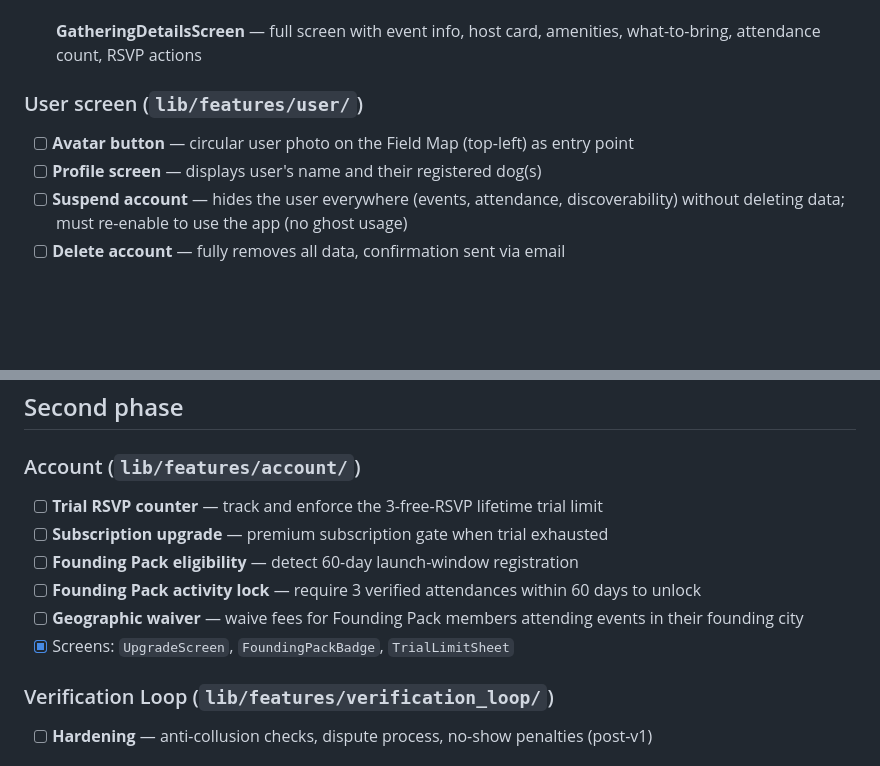
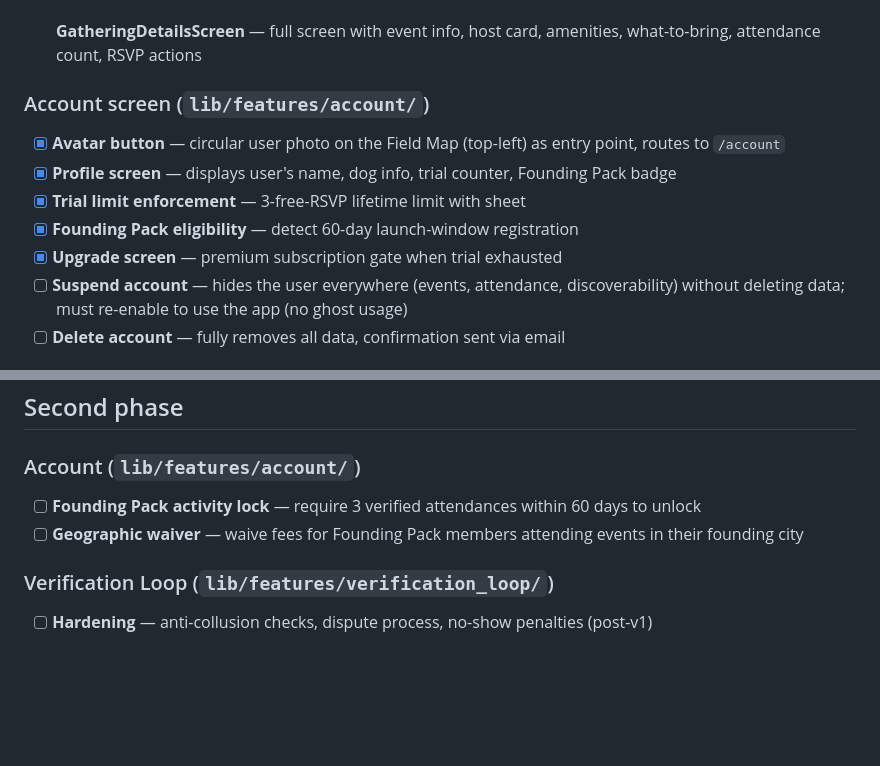
Before and after one commit to andreparames/dogsafield, a Markdown page: TODO.md, 2 parts joined by grey strips. Rendered like a GitHub page; blank space fills up the shorter version.

Commit message:
docs: mark account screen items as done in TODO.md

```diff
--- a/TODO.md
+++ b/TODO.md
@@ -26,9 +26,12 @@
 - [x] **RSVP flow** — "Join Pack" / "Cancel RSVP" buttons with trial/founder stubbed, SnackBar feedback on errors
 - [x] **GatheringDetailsScreen** — full screen with event info, host card, amenities, what-to-bring, attendance count, RSVP actions
 
-### User screen (`lib/features/user/`)
-- [ ] **Avatar button** — circular user photo on the Field Map (top-left) as entry point
-- [ ] **Profile screen** — displays user's name and their registered dog(s)
+### Account screen (`lib/features/account/`)
+- [x] **Avatar button** — circular user photo on the Field Map (top-left) as entry point, routes to `/account`
+- [x] **Profile screen** — displays user's name, dog info, trial counter, Founding Pack badge
+- [x] **Trial limit enforcement** — 3-free-RSVP lifetime limit with sheet
+- [x] **Founding Pack eligibility** — detect 60-day launch-window registration
+- [x] **Upgrade screen** — premium subscription gate when trial exhausted
 - [ ] **Suspend account** — hides the user everywhere (events, attendance, discoverability) without deleting data; must re-enable to use the app (no ghost usage)
 - [ ] **Delete account** — fully removes all data, confirmation sent via email
 
@@ -65,12 +68,8 @@
 ## Second phase
 
 ### Account (`lib/features/account/`)
-- [ ] **Trial RSVP counter** — track and enforce the 3-free-RSVP lifetime trial limit
-- [ ] **Subscription upgrade** — premium subscription gate when trial exhausted
-- [ ] **Founding Pack eligibility** — detect 60-day launch-window registration
 - [ ] **Founding Pack activity lock** — require 3 verified attendances within 60 days to unlock
 - [ ] **Geographic waiver** — waive fees for Founding Pack members attending events in their founding city
-- [x] Screens: `UpgradeScreen`, `FoundingPackBadge`, `TrialLimitSheet`
 
 ### Verification Loop (`lib/features/verification_loop/`)
 - [ ] **Hardening** — anti-collusion checks, dispute process, no-show penalties (post-v1)
```
